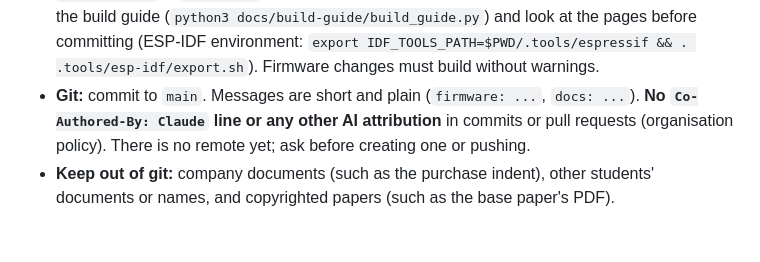
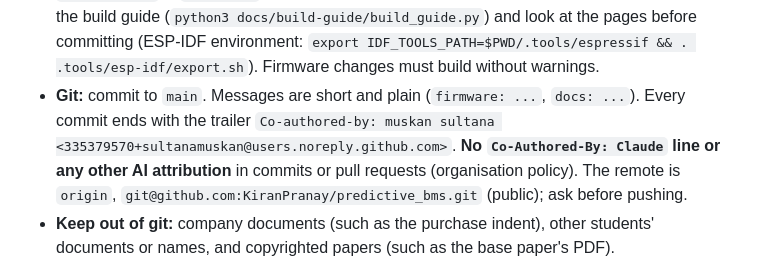
Before and after one commit to KiranPranay/predictive_bms, a Markdown page: CLAUDE.md, the part around the change. GitHub-like rendering; blank space fills up the shorter version.

Commit message:
docs: record the remote and the co-author trailer
Co-authored-by: muskan sultana <335379570+sultanamuskan@users.noreply.github.com>

```diff
--- a/CLAUDE.md
+++ b/CLAUDE.md
@@ -31,9 +31,12 @@ designed: the prototype is modules on perfboard.
   (`python3 docs/build-guide/build_guide.py`) and look at the pages before committing
   (ESP-IDF environment: `export IDF_TOOLS_PATH=$PWD/.tools/espressif && . .tools/esp-idf/export.sh`).
   Firmware changes must build without warnings.
-- **Git:** commit to `main`. Messages are short and plain (`firmware: ...`, `docs: ...`). **No
+- **Git:** commit to `main`. Messages are short and plain (`firmware: ...`, `docs: ...`). Every
+  commit ends with the trailer
+  `Co-authored-by: muskan sultana <335379570+sultanamuskan@users.noreply.github.com>`. **No
   `Co-Authored-By: Claude` line or any other AI attribution** in commits or pull requests
-  (organisation policy). There is no remote yet; ask before creating one or pushing.
+  (organisation policy). The remote is `origin`, `git@github.com:KiranPranay/predictive_bms.git`
+  (public); ask before pushing.
 - **Keep out of git:** company documents (such as the purchase indent), other students' documents
   or names, and copyrighted papers (such as the base paper's PDF).
 - **This computer:** no sudo, apt or system-wide installs. ESP-IDF lives in `.tools/` and Python
```
